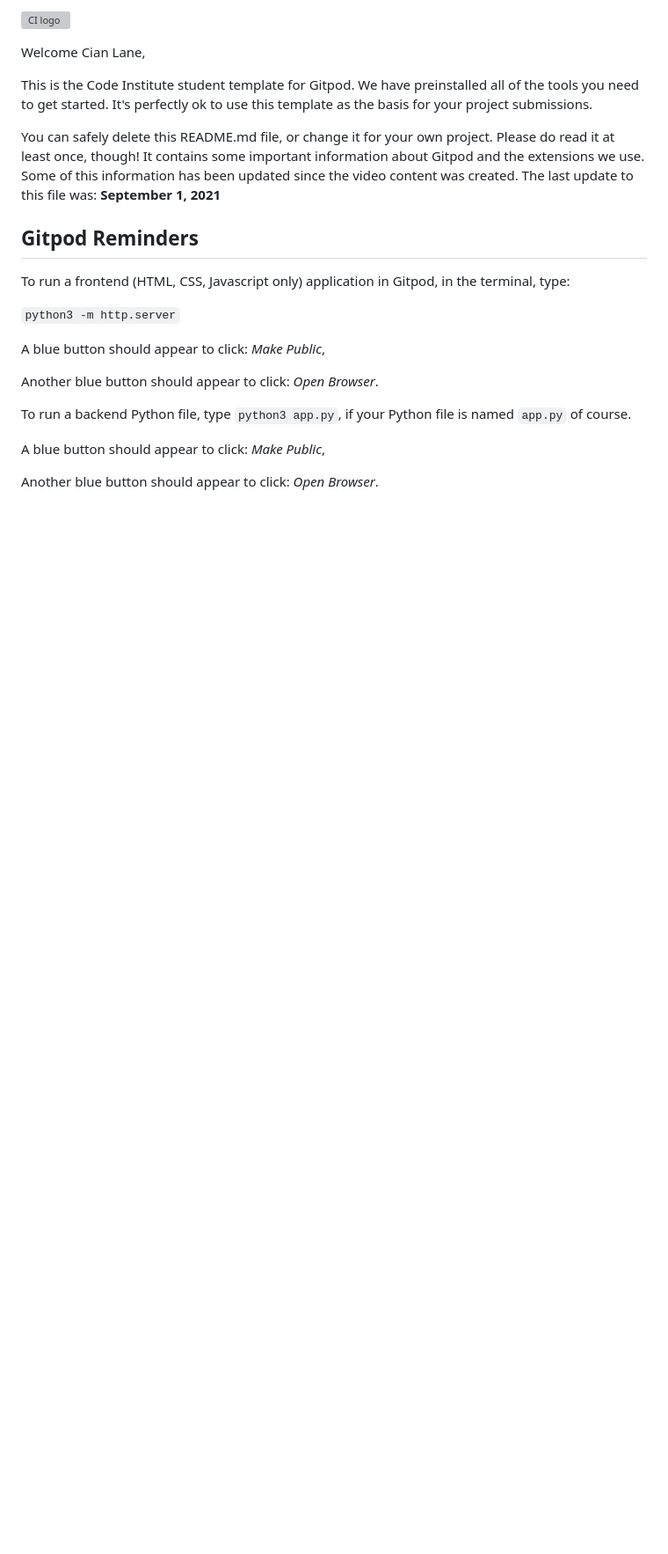
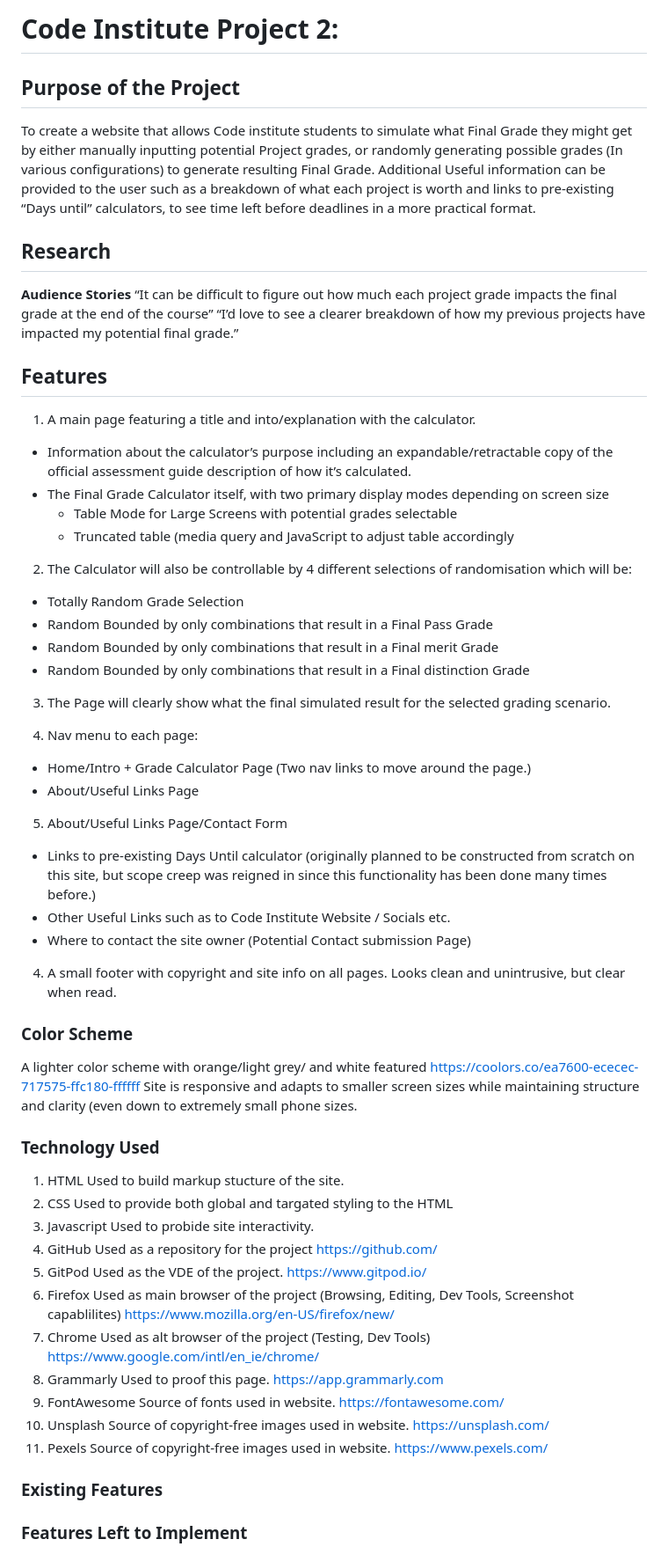
Before and after one commit to Lastraeus/pp2-cians-ci-grade-calculator, a Markdown page: README.md, the part around one of its changes. Shown at 88% size. Rendered like a GitHub page; blank space fills up the shorter version; grey boxes are pictures that could not be loaded.

Commit message:
add initial project conception draft README.md

```diff
--- a/README.md
+++ b/README.md
@@ -1,24 +1,56 @@
-![CI logo](https://codeinstitute.s3.amazonaws.com/fullstack/ci_logo_small.png)
+# Code Institute Project 2:
 
-Welcome Cian Lane,
+## __Purpose of the Project__
+To create a website that allows Code institute students to simulate what Final Grade they might get by either manually inputting potential Project grades, or randomly generating possible grades (In various configurations) to generate resulting Final Grade. Additional Useful information can be provided to the user such as a breakdown of what each project is worth and links to pre-existing “Days until” calculators, to see time left before deadlines in a more practical format.
 
-This is the Code Institute student template for Gitpod. We have preinstalled all of the tools you need to get started. It's perfectly ok to use this template as the basis for your project submissions.
+## __Research__
 
-You can safely delete this README.md file, or change it for your own project. Please do read it at least once, though! It contains some important information about Gitpod and the extensions we use. Some of this information has been updated since the video content was created. The last update to this file was: **September 1, 2021**
+__Audience Stories__
+“It can be difficult to figure out how much each project grade impacts the final grade at the end of the course”
+“I’d love to see a clearer breakdown of how my previous projects have impacted my potential final grade.”
 
-## Gitpod Reminders
+## __Features__
+1.	A main page featuring a title and into/explanation with the calculator.
+  *	Information about the calculator’s purpose including an expandable/retractable copy of the official assessment guide description of how it’s calculated.
+  *	The Final Grade Calculator itself, with two primary display modes depending on screen size
+    *	Table Mode for Large Screens with potential grades selectable
+    *	Truncated table (media query and JavaScript to adjust table accordingly
+2. The Calculator will also be controllable by 4 different selections of randomisation which will be:
+  * Totally Random Grade Selection
+  * Random Bounded by only combinations that result in a Final Pass Grade
+  * Random Bounded by only combinations that result in a Final merit Grade
+  * Random Bounded by only combinations that result in a Final distinction Grade
+3. The Page will clearly show what the final simulated result for the selected grading scenario.
 
-To run a frontend (HTML, CSS, Javascript only) application in Gitpod, in the terminal, type:
+4.	Nav menu to each page:
+  * Home/Intro + Grade Calculator Page (Two nav links to move around the page.)
+  * About/Useful Links Page
 
-`python3 -m http.server`
+5.	About/Useful Links Page/Contact Form
+  * Links to pre-existing Days Until calculator (originally planned to be constructed from scratch on this site, but scope creep was reigned in since this functionality has been done many times before.)
+  * Other Useful Links such as to Code Institute Website / Socials etc.
+  * Where to contact the site owner (Potential Contact submission Page)
+4.	A small footer with copyright and site info on all pages. Looks clean and unintrusive, but clear when read.
 
-A blue button should appear to click: _Make Public_,
+### __Color Scheme__
+A lighter color scheme with orange/light grey/ and white featured https://coolors.co/ea7600-ececec-717575-ffc180-ffffff
+Site is responsive and adapts to smaller screen sizes while maintaining structure and clarity (even down to extremely small phone sizes.
 
-Another blue button should appear to click: _Open Browser_.
+### __Technology Used__
 
-To run a backend Python file, type `python3 app.py`, if your Python file is named `app.py` of course.
+1.  HTML                Used to build markup stucture of the site.
+2.  CSS                 Used to provide both global and targated styling to the HTML
+3.  Javascript          Used to probide site interactivity.
+4.  GitHub              Used as a repository for the project                        https://github.com/
+5.  GitPod              Used as the VDE of the project.                             https://www.gitpod.io/
+6.  Firefox             Used as main browser of the project (Browsing, Editing, Dev Tools, Screenshot capablilites)     https://www.mozilla.org/en-US/firefox/new/
+7.  Chrome              Used as alt browser of the project (Testing, Dev Tools)     https://www.google.com/intl/en_ie/chrome/
+8.  Grammarly           Used to proof this page.                                    https://app.grammarly.com
+9.  FontAwesome         Source of fonts used in website.                            https://fontawesome.com/
+10.  Unsplash            Source of copyright-free images used in website.            https://unsplash.com/
+11.  Pexels             Source of copyright-free images used in website.            https://www.pexels.com/
 
-A blue button should appear to click: _Make Public_,
+### __Existing Features__
 
-Another blue button should appear to click: _Open Browser_.
+### __Features Left to Implement__
 
```
Also changed, not shown: other parts of README.md (+11 -82 lines).
